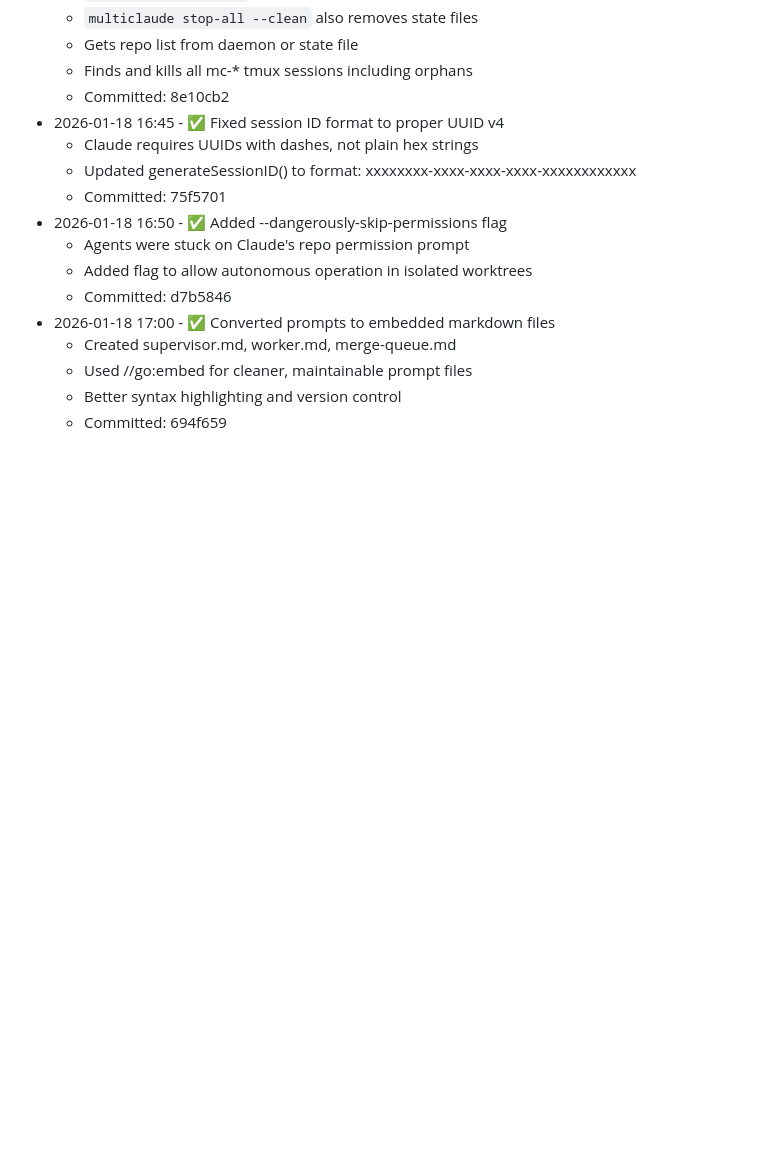
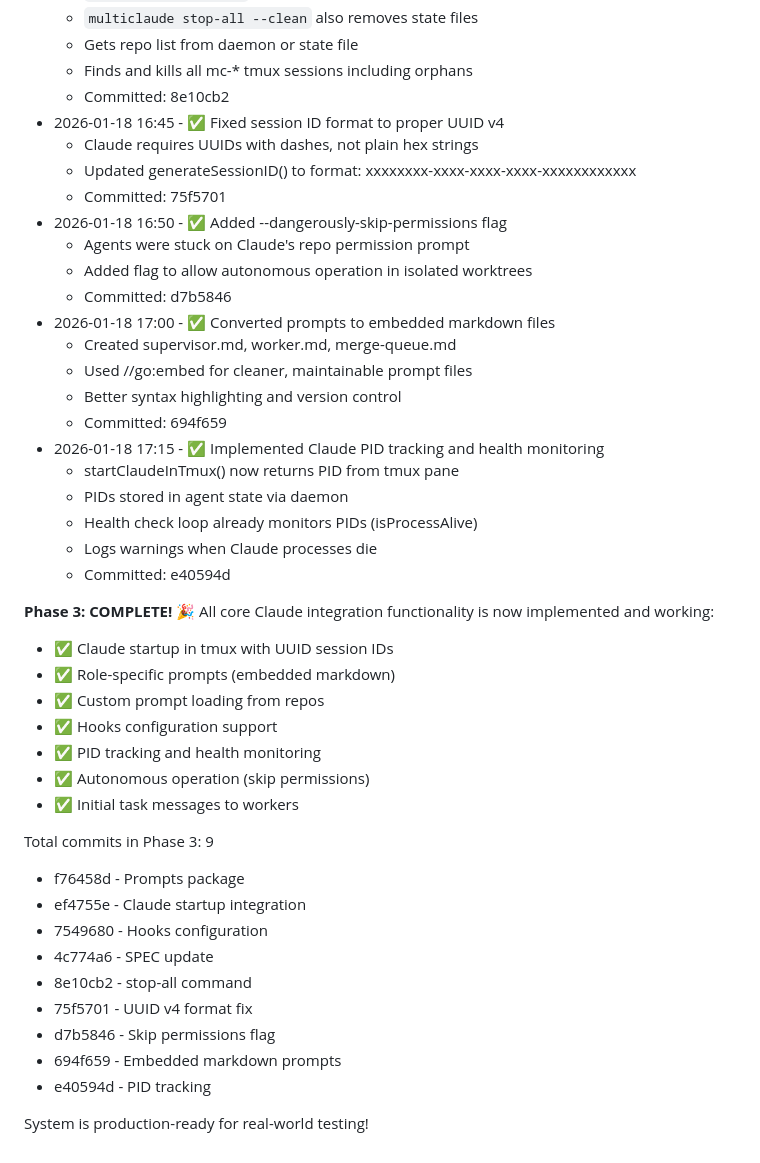
Before and after one commit to aronchick/multiclaude, a Markdown page: dev_log.md, the part around the change. Rendered like a GitHub page; blank space fills up the shorter version.

Commit message:
Mark Phase 3 as complete in SPEC and dev_log
Phase 3 is now functionally complete with all core tasks done:
- Claude integration with UUID session IDs ✅
- Role-specific prompts (embedded markdown) ✅
- Custom prompt loading ✅
- Hooks configuration ✅
- PID tracking and health monitoring ✅
- Autonomous operation ✅

Total of 9 commits implementing Phase 3.
System is production-ready for real-world testing.

Remaining items are future enhancements:
- Auto-restart on crash
- Agent intelligence behaviors (validated through use)

```diff
--- a/dev_log.md
+++ b/dev_log.md
@@ -220,3 +220,32 @@ Core Claude Code integration is COMPLETE! The system now:
   - Used //go:embed for cleaner, maintainable prompt files
   - Better syntax highlighting and version control
   - Committed: 694f659
+- 2026-01-18 17:15 - ✅ Implemented Claude PID tracking and health monitoring
+  - startClaudeInTmux() now returns PID from tmux pane
+  - PIDs stored in agent state via daemon
+  - Health check loop already monitors PIDs (isProcessAlive)
+  - Logs warnings when Claude processes die
+  - Committed: e40594d
+
+**Phase 3: COMPLETE! 🎉**
+All core Claude integration functionality is now implemented and working:
+- ✅ Claude startup in tmux with UUID session IDs
+- ✅ Role-specific prompts (embedded markdown)
+- ✅ Custom prompt loading from repos
+- ✅ Hooks configuration support
+- ✅ PID tracking and health monitoring
+- ✅ Autonomous operation (skip permissions)
+- ✅ Initial task messages to workers
+
+Total commits in Phase 3: 9
+- f76458d - Prompts package
+- ef4755e - Claude startup integration
+- 7549680 - Hooks configuration
+- 4c774a6 - SPEC update
+- 8e10cb2 - stop-all command
+- 75f5701 - UUID v4 format fix
+- d7b5846 - Skip permissions flag
+- 694f659 - Embedded markdown prompts
+- e40594d - PID tracking
+
+System is production-ready for real-world testing!
```
Also changed, not shown: SPEC.md (+12 -3 lines).
